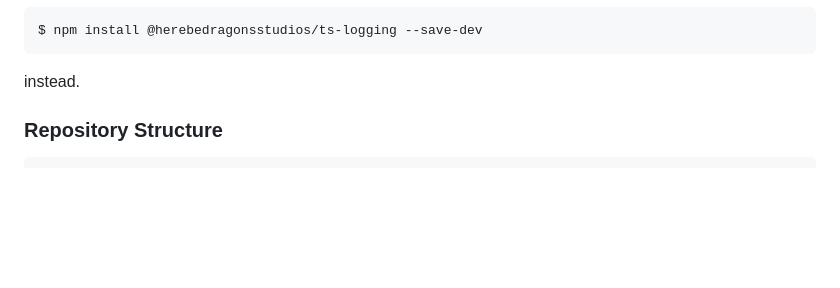
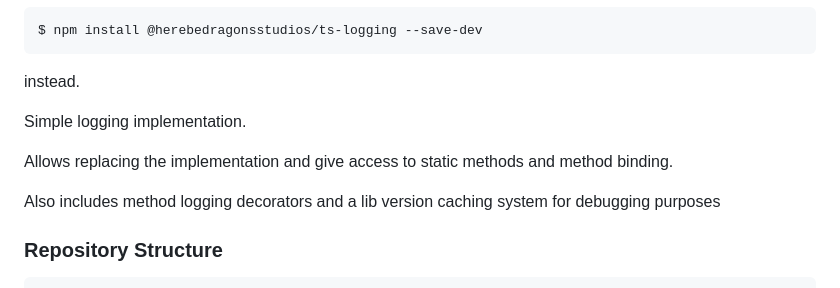
Before and after one commit to HerebeDragonsStudios/ts-logging, a Markdown page: README.md, the part around one of its changes. GitHub-like rendering; blank space fills up the shorter version.

```diff
--- a/README.md
+++ b/README.md
@@ -38,6 +39,12 @@ instead.
 
 
 
+
+Simple logging implementation.
+
+Allows replacing the implementation and give access to static methods and method binding.
+
+Also includes method logging decorators and a lib version caching system for debugging purposes
 
 ### Repository Structure
 
```
Also changed, not shown: other parts of README.md (+3 -2 lines).
